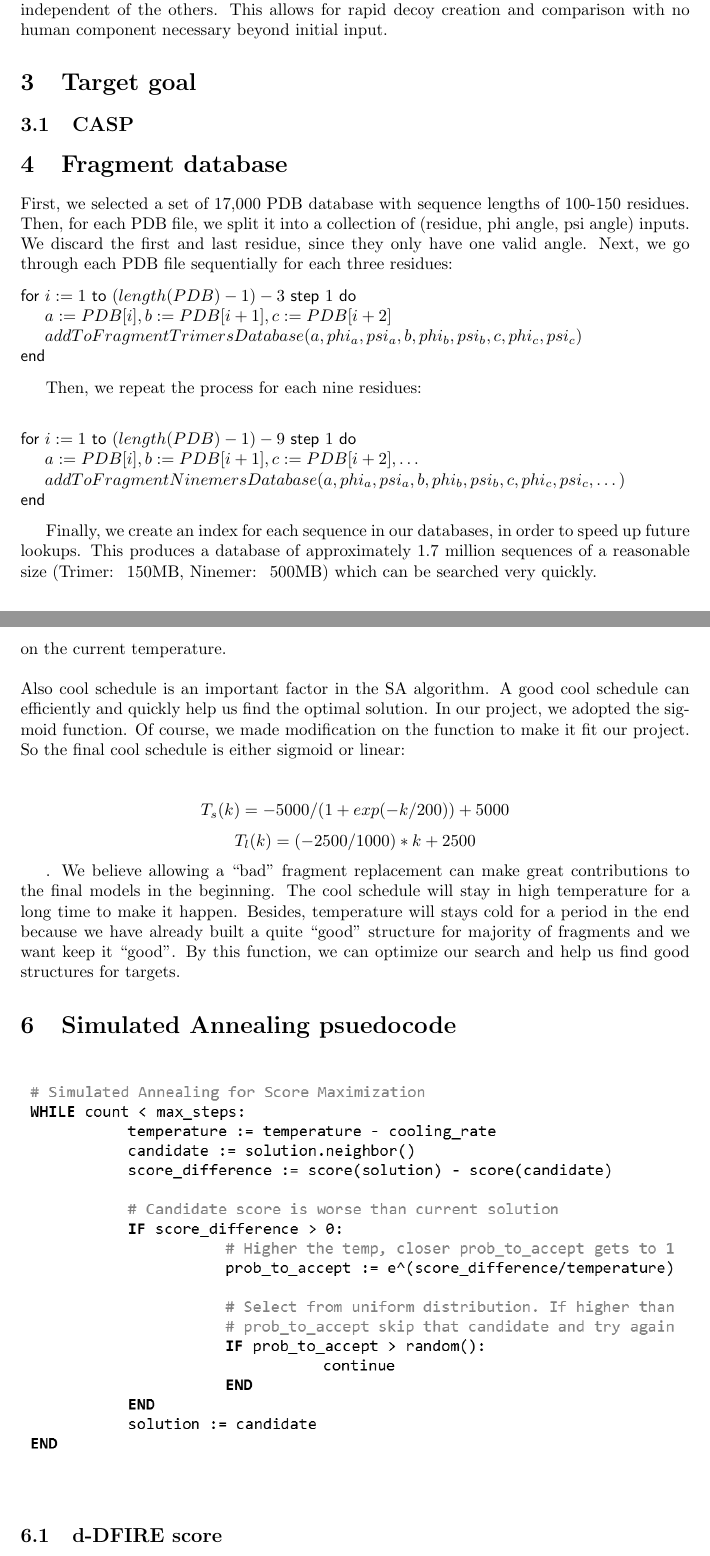
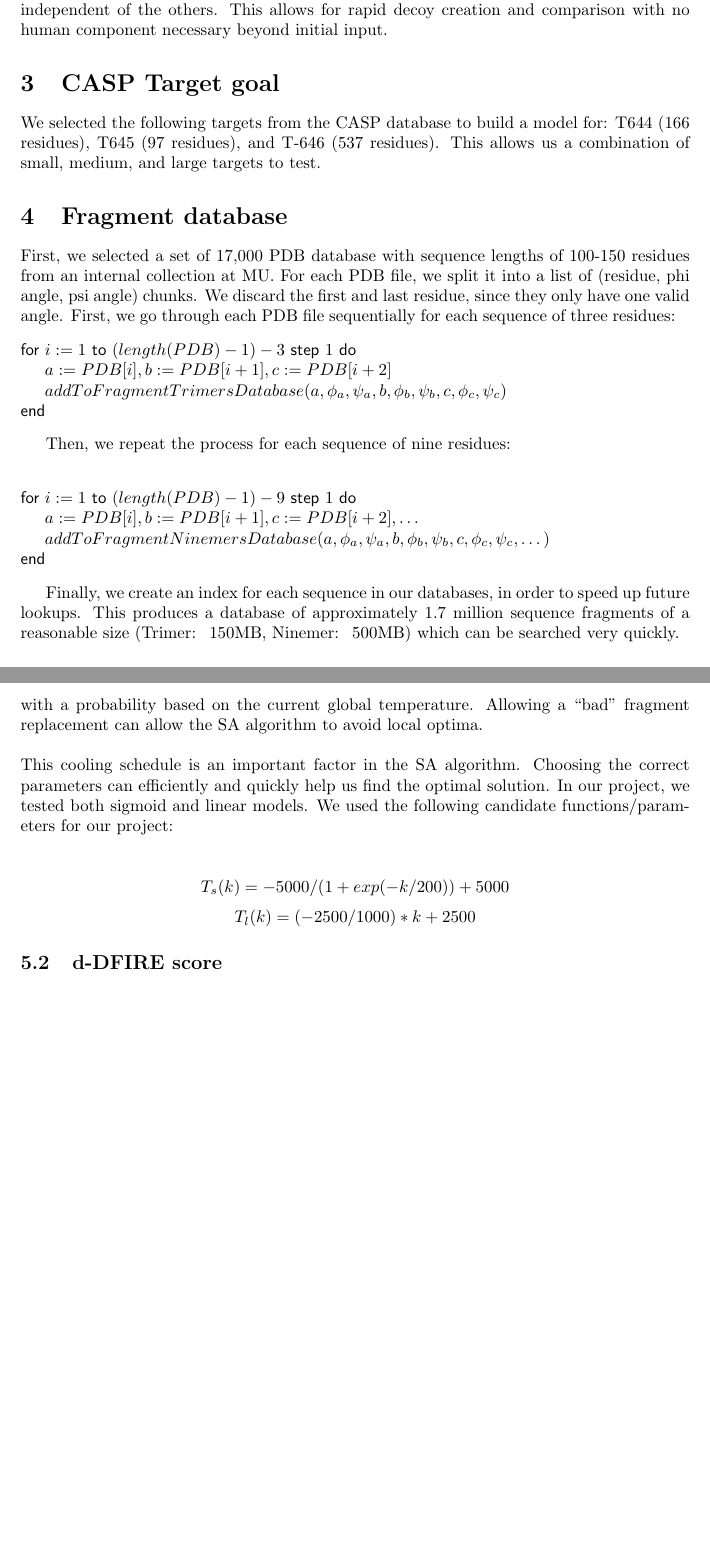
Before and after one commit to MizzouCMMSGroup1/TFPyModeller, a LaTeX document (report/Report.tex): two parts of pages 3 and 4 of 6 before the commit and two parts of pages 3 and 5 of 6 after it, joined at a grey line, cut so that both start at the same text, the shorter picture padded with empty space. Compiled offline with pdfLaTeX.

Commit message:
rework a bunch of wording, move some sections around

```diff
--- a/report/Report.tex
+++ b/report/Report.tex
@@ -24,8 +24,8 @@
 \definecolor{mylilas}{RGB}{170,55,241}
 
 
-\title{Ab-initio modeling using a fragment matching and energy functions}
-\author{Caiwei Wang, Xiaokai Qian, Sean Lander, Haipei Fan, Puneet Gaddam, Brett Koonce\\University of Missouri - Columbia}
+\title{Ab-initio modeling using fragment matching, simulated annealing and an energy function}
+\author{Caiwei Wang, Xiaokai Qian, Sean Lander, \\Haipei Fan, Puneet Gaddam, Brett Koonce\\\\University of Missouri - Columbia}
 
 \date{March 10, 2013}
 
@@ -77,28 +76,27 @@ In order to more easily assemble our workflow we break it into a simple pipeline
 Creating a system in this way leads to easy parallelization, as each decoy can be generated independent of the others. This allows for rapid decoy creation and comparison with no human component necessary beyond initial input.
 
 
-\section{Target goal}
+\section{CASP Target goal}
 
-\subsection{CASP}
+We selected the following targets from the CASP database to build a model for: T644 (166 residues), T645 (97 residues), and T-646 (537 residues).  This allows us a combination of small, medium, and large targets to test.
 
 \section{Fragment database}
 
-First, we selected a set of 17,000 PDB database with sequence lengths of 100-150 residues.  Then, for each PDB file, we split it into a collection of (residue, phi angle, psi angle) inputs.  We discard the first and last residue, since they only have one valid angle.  Next, we go through each PDB file sequentially for each three residues:
+First, we selected a set of 17,000 PDB database with sequence lengths of 100-150 residues from an internal collection at MU.  For each PDB file, we split it into a list of (residue, phi angle, psi angle) chunks.  We discard the first and last residue, since they only have one valid angle.  First, we go through each PDB file sequentially for each sequence of three residues:
 \begin{program}
 
   \FOR i:=1 \TO (length(PDB)-1)-3 \STEP 1 \DO
 	a := PDB[i], b:= PDB[i+1], c:= PDB[i+2]
-     	addToFragmentTrimersDatabase(a, phi_a, psi_a, b, phi_b, psi_b, c, phi_c, psi_c)\\\\
+     	addToFragmentTrimersDatabase(a, \phi_a, \psi_a, b, \phi_b, \psi_b, c, \phi_c, \psi_c)\\\\
 \END
 \end{program}
 
-Then, we repeat the process for each nine residues:
+Then, we repeat the process for each sequence of nine residues:
 
 \begin{program}
   \FOR i:=1 \TO (length(PDB)-1)-9 \STEP 1 \DO
 	a := PDB[i], b:= PDB[i+1], c:= PDB[i+2],  \dotso
-	addToFragmentNinemersDatabase(a, phi_a, psi_a, b, phi_b, psi_b, c, phi_c, psi_c, \dotso)\\\\
+	addToFragmentNinemersDatabase(a, \phi_a, \psi_a, b, \phi_b, \psi_b, c, \phi_c, \psi_c, \dotso)\\\\
 \END
 \end{program}
 
-Finally, we create an index for each sequence in our databases, in order to speed up future lookups.  This produces a database of approximately 1.7 million sequences of a reasonable size (Trimer: ~150MB, Ninemer: ~500MB) which can be searched very quickly.
@@ -112,26 +103,4 @@ In each cycle, SA grabs the current solution’s neighbor. If the neighbor’s s
-the neighbor as the current solution. If it’s not, select it with a probability based on the current temperature.\\\\
-     Also cool schedule is an important factor in the SA algorithm. A good cool schedule can efficiently and quickly help us find the optimal solution. In our project, we adopted the sigmoid function. Of course, we made modification on the function to make it fit our project. So the final cool schedule is either sigmoid or linear:\\\\
-\begin{equation*}
-      T_s(k) =  -5000/(1+ exp(-k/200))+5000
-    \end{equation*}
-\begin{equation*}
-      T_l(k) =  (-2500/1000)*k + 2500
-    \end{equation*}
-
-. We believe allowing a “bad” fragment replacement can make great contributions to the final models in the beginning. The cool schedule will stay in high temperature for a long time to make it happen. Besides, temperature will stays cold for a period in the end because we have already built a quite “good” structure for majority of fragments and we want keep it “good”. By this function, we can optimize our search and help us find good structures for targets.
-
-
-\section{Simulated Annealing psuedocode}
-\begin{figure}[H]
-\begin{center}
-\includegraphics[width=\textwidth]{sa}
-\label{Fig:blosum}
-\end{center}
-\end{figure}
-
-\subsection{d-DFIRE score}
-
-(need a section about dDFIRE
+Finally, we create an index for each sequence in our databases, in order to speed up future lookups.  This produces a database of approximately 1.7 million sequence fragments of a reasonable size (Trimer: ~150MB, Ninemer: ~500MB) which can be searched very quickly.
 
 \subsection{BLOSUM62 selection}
 
@@ -145,3 +129,17 @@ The Blosum62 matrix is a pair-wise "distance" matrix of sorts which can be used
+In each cycle, we build a random neighbor of the current best solution. If the neighbor’s score is better, we promote it to  the current solution. Otherwise, we select one of the two with a probability based on the current global temperature.  Allowing a “bad” fragment replacement can allow the SA algorithm to avoid local optima.  \\\\
+     This cooling schedule is an important factor in the SA algorithm. Choosing the correct parameters can efficiently and quickly help us find the optimal solution. In our project, we tested both sigmoid and linear models. We used the following candidate functions/parameters for our project:\\\\
+\begin{equation*}
+      T_s(k) =  -5000/(1+ exp(-k/200))+5000
+    \end{equation*}
+\begin{equation*}
+      T_l(k) =  (-2500/1000)*k + 2500
+    \end{equation*}
+
+
+
+\subsection{d-DFIRE score}
+
+(need a section about dDFIRE
 
 \newpage
 \section{Visualization}
```
Also changed, not shown: report/Report.tex (29 more changed lines).
